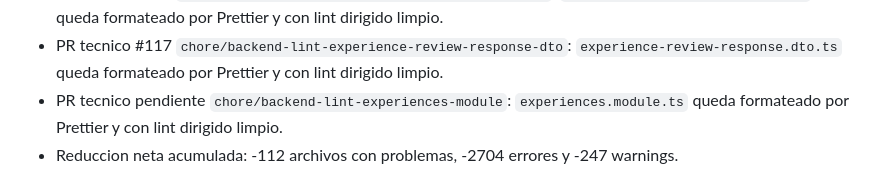
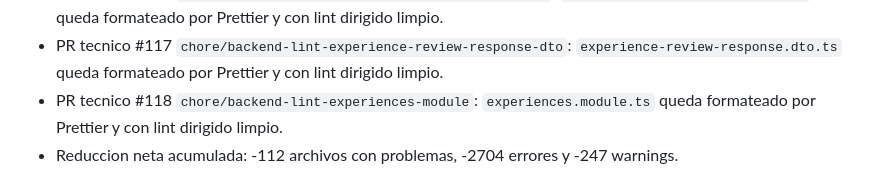
Before and after one commit to davideliaspalacio/xitty-backend, a Markdown page: specs/LINT_DEBT.md, the part around the change. Drawn GitHub-style.

Commit message:
docs: reference experiences module lint pr

```diff
--- a/specs/LINT_DEBT.md
+++ b/specs/LINT_DEBT.md
@@ -284,7 +284,7 @@ Avance aplicado:
 - PR tecnico #117 `chore/backend-lint-experience-review-response-dto`:
   `experience-review-response.dto.ts` queda formateado por Prettier y con lint
   dirigido limpio.
-- PR tecnico pendiente `chore/backend-lint-experiences-module`:
+- PR tecnico #118 `chore/backend-lint-experiences-module`:
   `experiences.module.ts` queda formateado por Prettier y con lint dirigido
   limpio.
 - Reduccion neta acumulada: -112 archivos con problemas, -2704 errores y -247 warnings.
```
Also changed, not shown: specs/PROGRESS.md (+1 -1 lines), specs/RELEASE_RUNBOOK_FEATURES_V2.md (+1 -1 lines).
